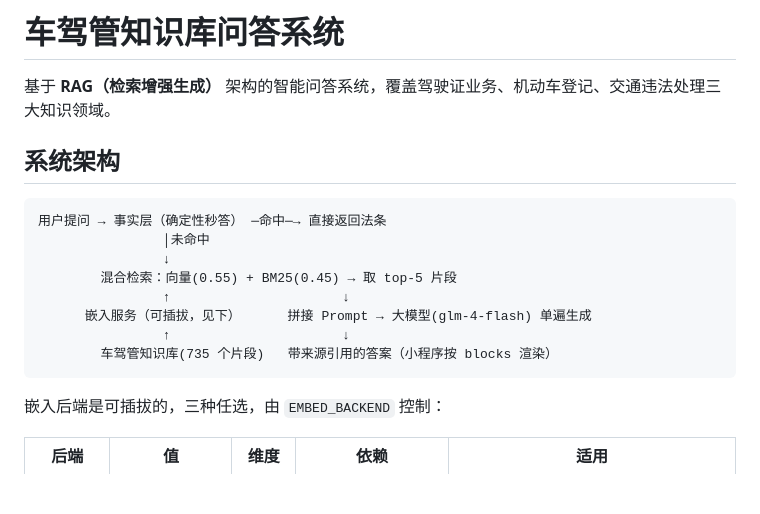
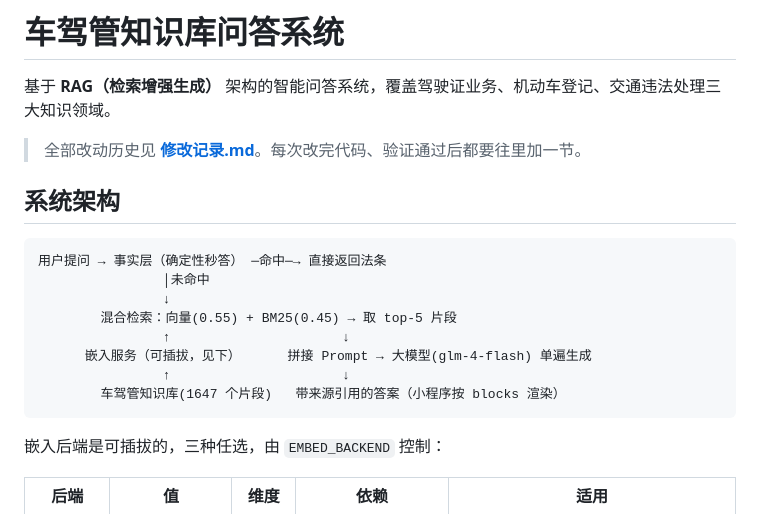
Before and after one commit to 292271595/chejia-guifu, a Markdown page: README.md, the part around the change. Rendered like a GitHub page; blank space fills up the shorter version.

````diff
--- a/README.md
+++ b/README.md
@@ -1,6 +1,8 @@
 # 车驾管知识库问答系统
 
 基于 **RAG（检索增强生成）** 架构的智能问答系统，覆盖驾驶证业务、机动车登记、交通违法处理三大知识领域。
+
+> 全部改动历史见 **[修改记录.md](./修改记录.md)**。每次改完代码、验证通过后都要往里加一节。
 
 ## 系统架构
 
@@ -12,7 +14,7 @@
                 ↑                      ↓
       嵌入服务（可插拔，见下）      拼接 Prompt → 大模型(glm-4-flash) 单遍生成
                 ↑                      ↓
-        车驾管知识库(735 个片段)   带来源引用的答案（小程序按 blocks 渲染）
+        车驾管知识库(1647 个片段)   带来源引用的答案（小程序按 blocks 渲染）
 ```
 
 嵌入后端是可插拔的，三种任选，由 `EMBED_BACKEND` 控制：
````
Also changed, not shown: 修改记录.md (added, +595 -0 lines).
